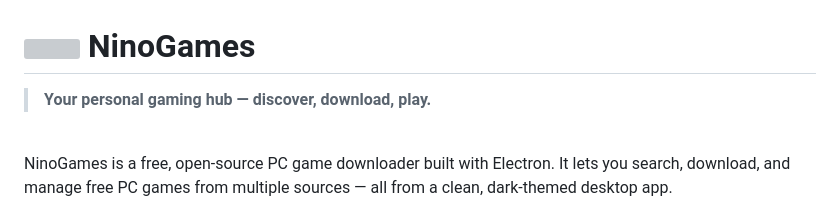
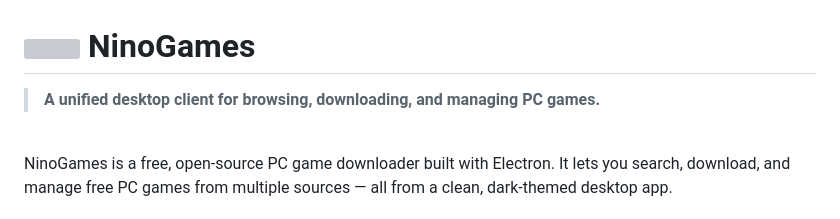
Before and after one commit to summitrp/NinoGames, a Markdown page: README.md, the part around the change. Rendered like a GitHub page; grey boxes are pictures that could not be loaded.

```diff
--- a/README.md
+++ b/README.md
@@ -3,7 +3,7 @@
   NinoGames
 </h1>
 
-> **Your personal gaming hub — discover, download, play.**
+> **A unified desktop client for browsing, downloading, and managing PC games.**
 
 <br/>
 
```
